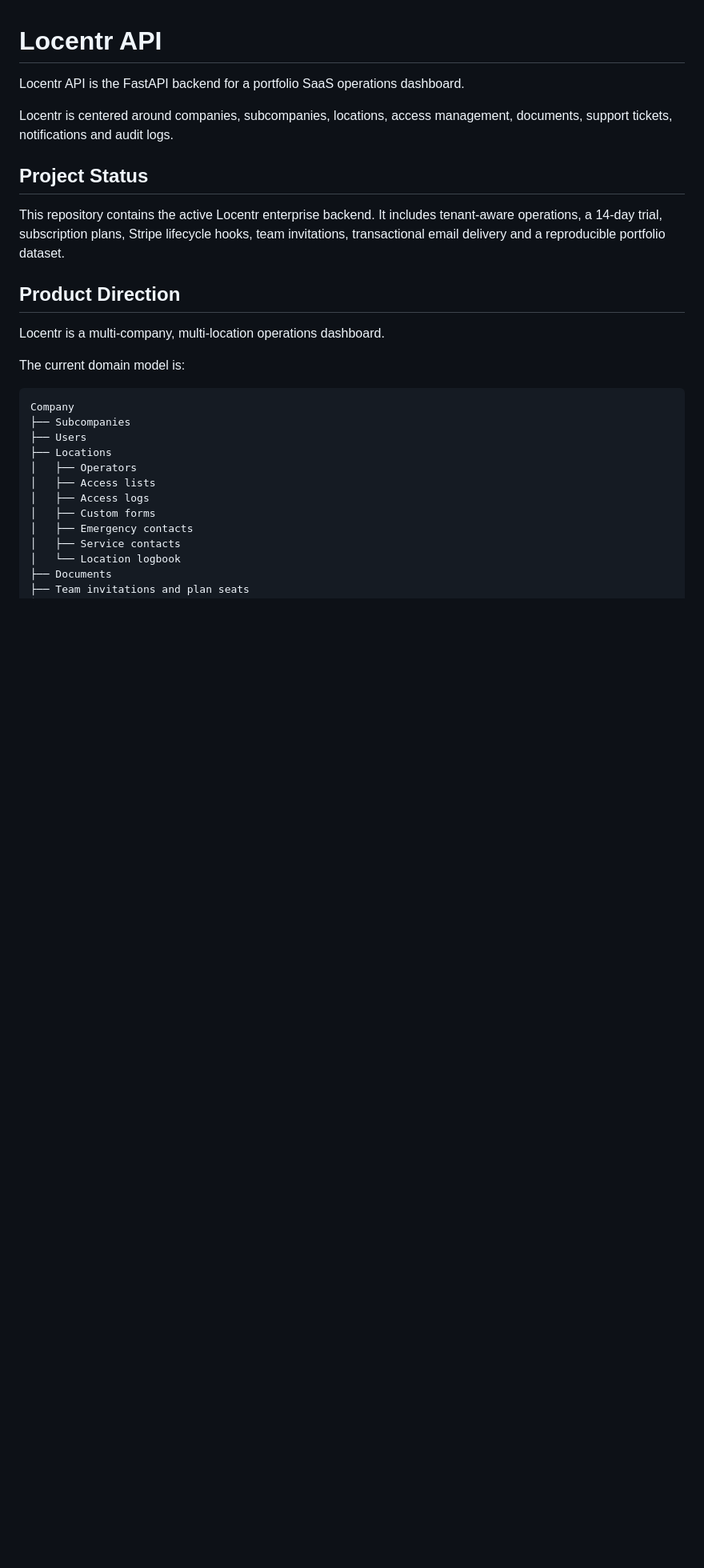
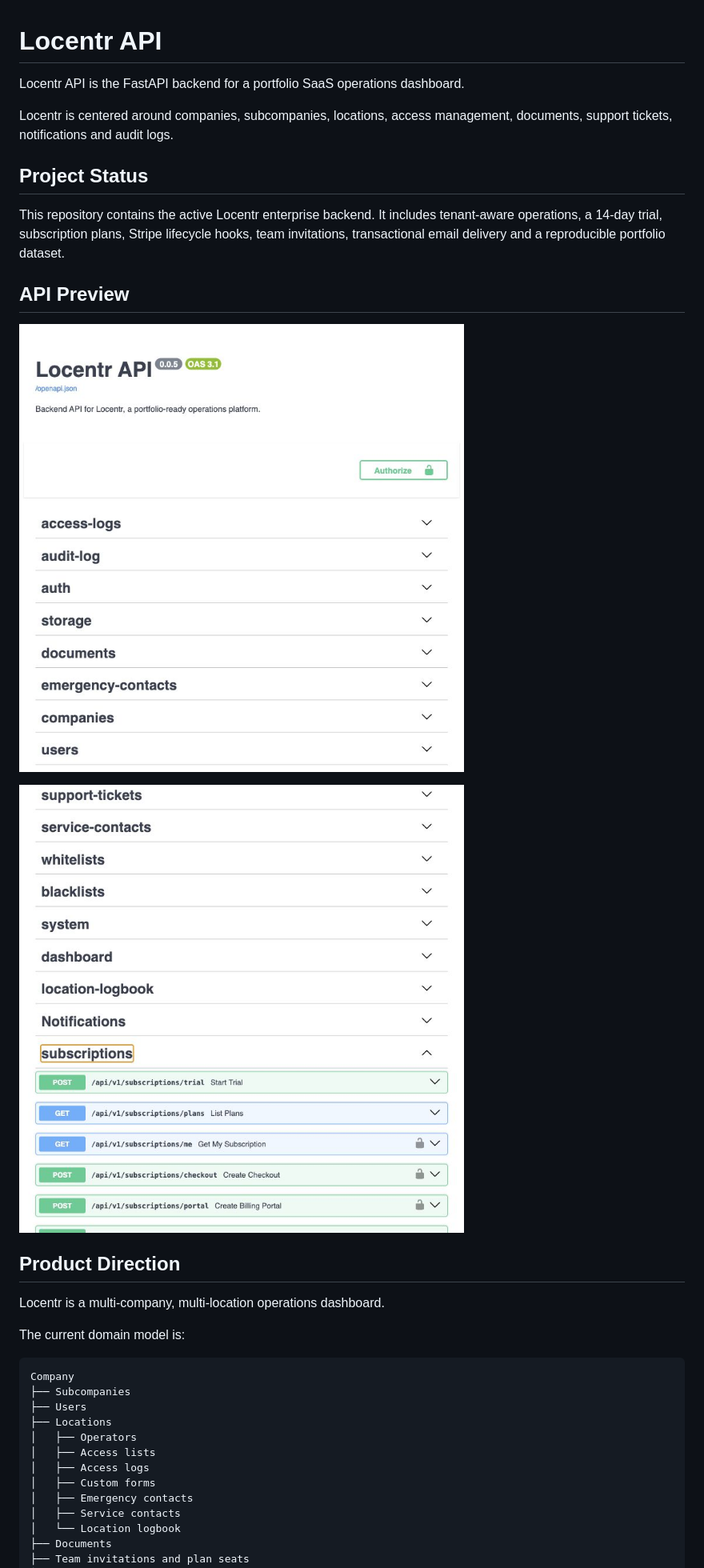
Before and after one commit to NoisGit/dashboard-base-api, a Markdown page: README.md, the part around the change. Shown at 80% size. Rendered like a GitHub page; pictures changed too: docs/images/swagger-overview.jpg (added), docs/images/swagger-saas-contracts.jpg (added); blank space fills up the shorter version.

Commit message:
docs: showcase OpenAPI and SaaS contracts

```diff
--- a/README.md
+++ b/README.md
@@ -9,6 +9,12 @@ Locentr is centered around companies, subcompanies, locations, access management
 This repository contains the active Locentr enterprise backend. It includes tenant-aware
 operations, a 14-day trial, subscription plans, Stripe lifecycle hooks, team invitations,
 transactional email delivery and a reproducible portfolio dataset.
+
+## API Preview
+
+![Locentr API OpenAPI catalogue](docs/images/swagger-overview.jpg)
+
+![Locentr SaaS subscription contracts](docs/images/swagger-saas-contracts.jpg)
 
 ## Product Direction
 
```
